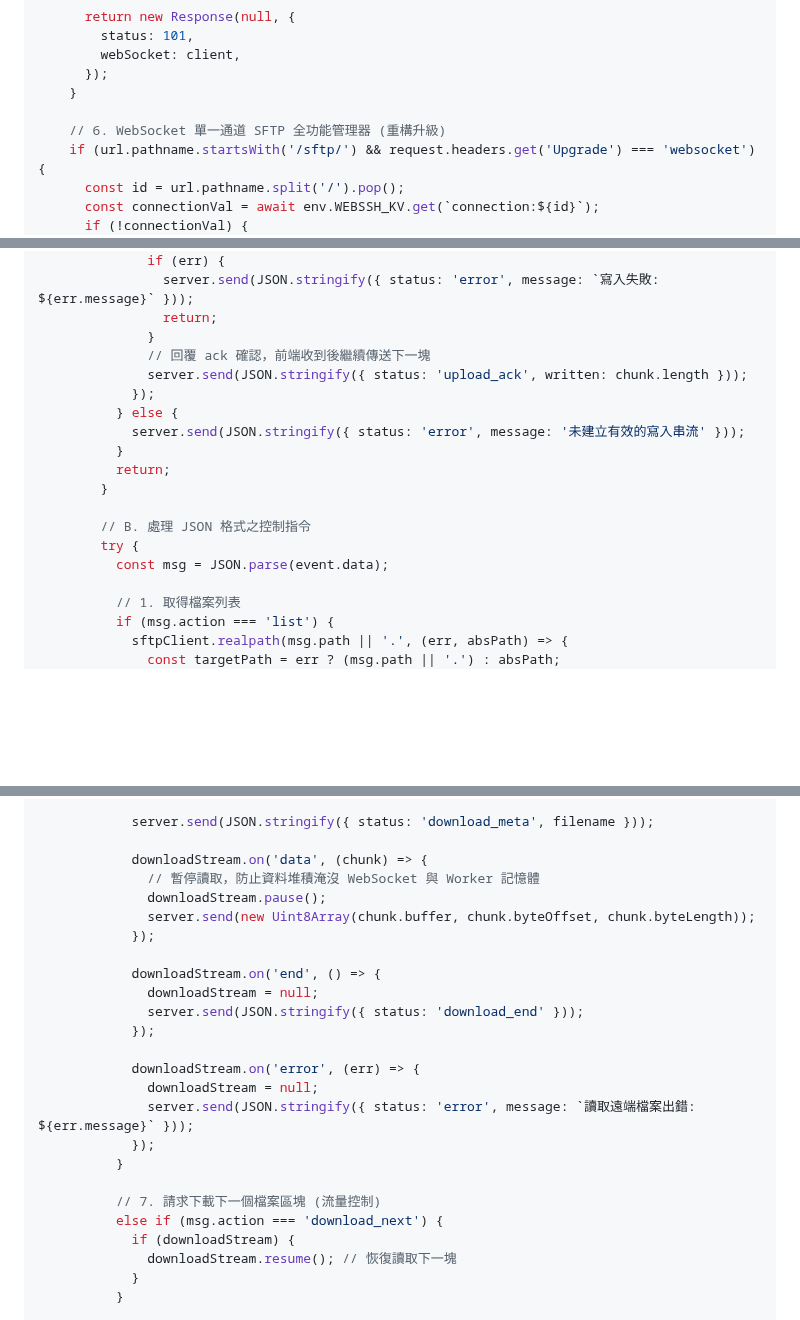
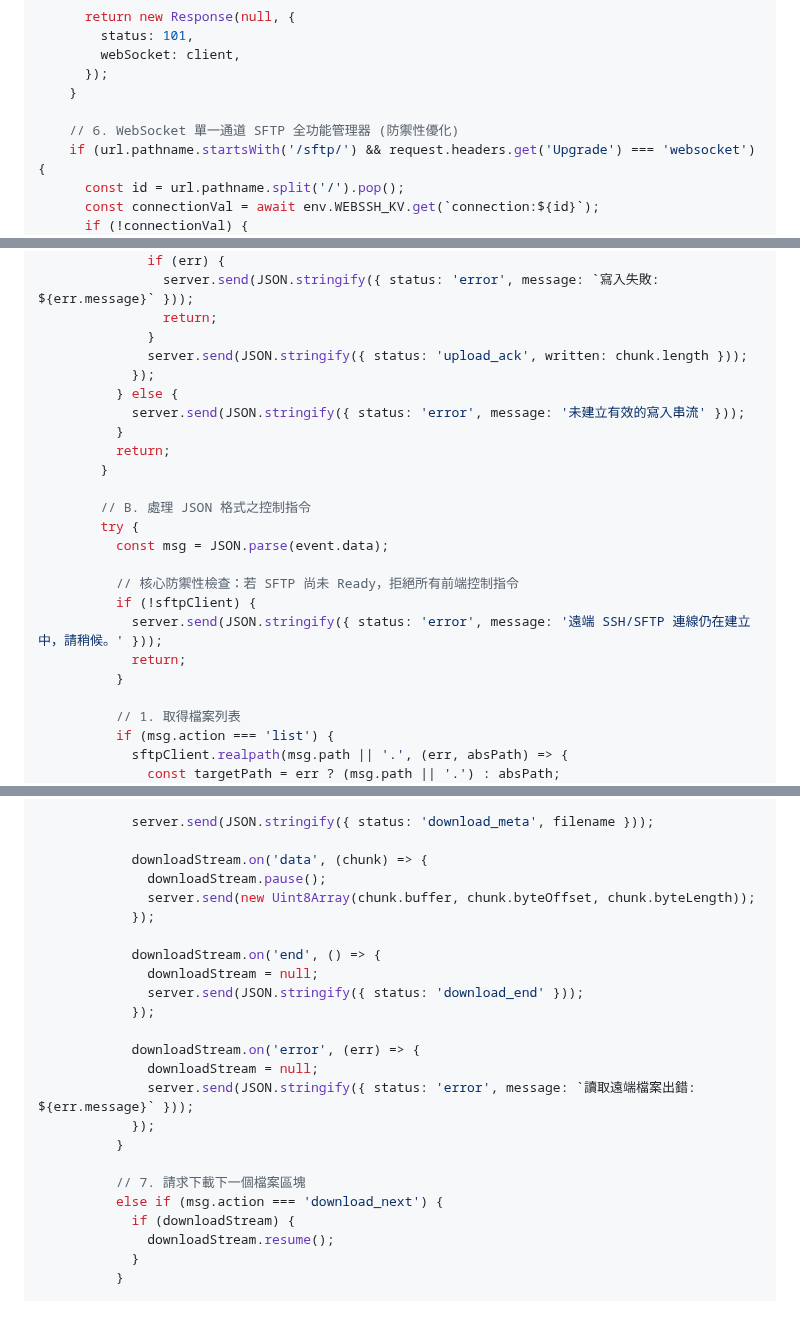
Before and after one commit to sammy0101/cf-webssh, a Markdown page: combined_project_code.md, 3 parts joined by grey strips. Drawn GitHub-style; blank space fills up the shorter version.

Commit message:
docs: auto-generate complete codebase [skip ci]

```diff
--- a/combined_project_code.md
+++ b/combined_project_code.md
@@ -430,7 +431,7 @@ export default {
       });
     }
 
-    // 6. WebSocket 單一通道 SFTP 全功能管理器 (重構升級)
+    // 6. WebSocket 單一通道 SFTP 全功能管理器 (防禦性優化)
     if (url.pathname.startsWith('/sftp/') && request.headers.get('Upgrade') === 'websocket') {
       const id = url.pathname.split('/').pop();
       const connectionVal = await env.WEBSSH_KV.get(`connection:${id}`);
@@ -478,7 +479,6 @@ export default {
                 server.send(JSON.stringify({ status: 'error', message: `寫入失敗: ${err.message}` }));
                 return;
               }
-              // 回覆 ack 確認，前端收到後繼續傳送下一塊
               server.send(JSON.stringify({ status: 'upload_ack', written: chunk.length }));
             });
           } else {
@@ -490,6 +490,12 @@ export default {
         // B. 處理 JSON 格式之控制指令
         try {
           const msg = JSON.parse(event.data);
+
+          // 核心防禦性檢查：若 SFTP 尚未 Ready，拒絕所有前端控制指令
+          if (!sftpClient) {
+            server.send(JSON.stringify({ status: 'error', message: '遠端 SSH/SFTP 連線仍在建立中，請稍候。' }));
+            return;
+          }
 
           // 1. 取得檔案列表
           if (msg.action === 'list') {
@@ -569,7 +575,6 @@ export default {
             server.send(JSON.stringify({ status: 'download_meta', filename }));
 
             downloadStream.on('data', (chunk) => {
-              // 暫停讀取，防止資料堆積淹沒 WebSocket 與 Worker 記憶體
               downloadStream.pause();
               server.send(new Uint8Array(chunk.buffer, chunk.byteOffset, chunk.byteLength));
             });
@@ -585,10 +590,10 @@ export default {
             });
           }
 
-          // 7. 請求下載下一個檔案區塊 (流量控制)
+          // 7. 請求下載下一個檔案區塊
           else if (msg.action === 'download_next') {
             if (downloadStream) {
-              downloadStream.resume(); // 恢復讀取下一塊
+              downloadStream.resume();
             }
           }
 
```
Also changed, not shown: other parts of combined_project_code.md (+3 -2 lines).
